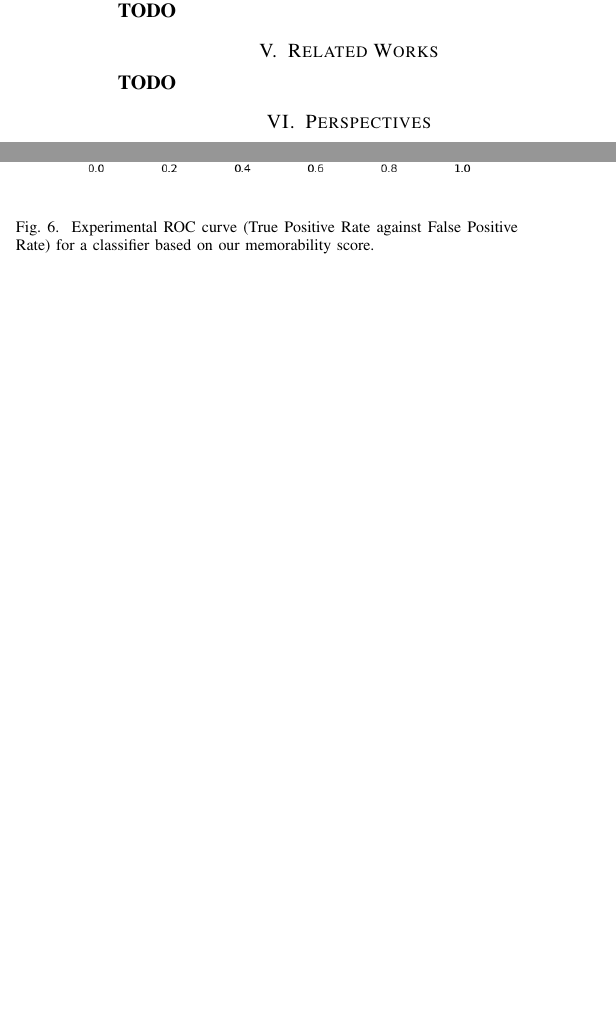
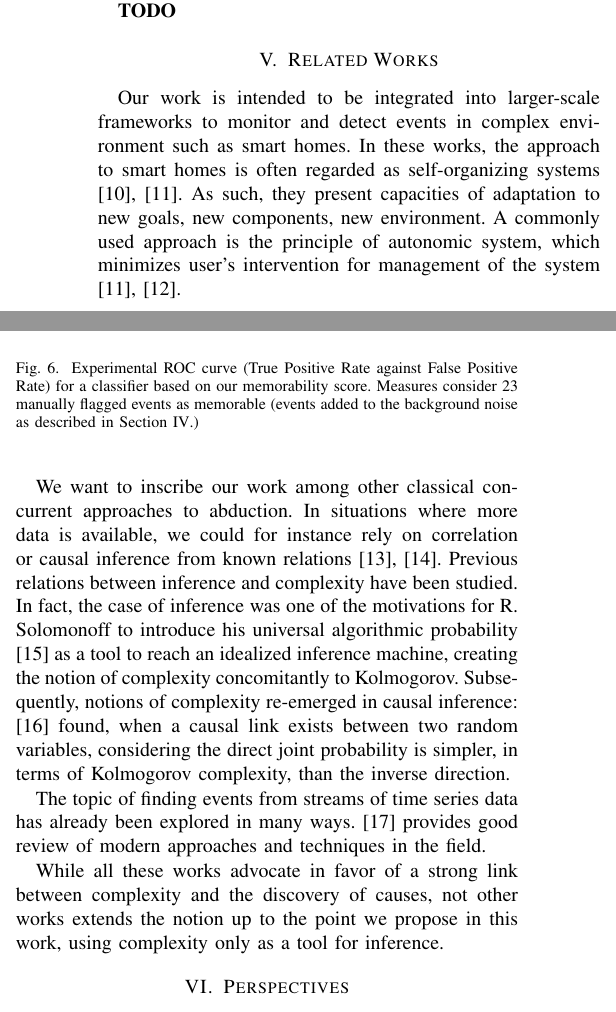
Before and after one commit to EtienneHouze/abduction_paper, a LaTeX paper (paper.tex): two parts of the columns of page 6 of 7, joined at a grey line, cut so that both start at the same text, the shorter picture padded with empty space. Compiled offline with pdfLaTeX; a missing font is replaced by an installed copy or a similar font; a LaTeX package or settings file that is missing is left out.

Commit message:
some changes

```diff
--- a/paper.tex
+++ b/paper.tex
@@ -638,8 +639,10 @@ events. The result is presented as a ROC curve in fig. \ref{fig:roc}.
 \begin{figure}[ht]
   \centering
   \includegraphics[width=\linewidth]{./figures/roc}
-  \caption{Experimental ROC curve (True Positive Rate against False Positive Rate) for a
-    classifier based on our memorability score.}
+  \caption{Experimental ROC curve (True Positive Rate against False Positive
+   Rate) for a classifier based on our memorability score. Measures consider 23
+   manually flagged events as memorable (events added to the background noise
+   as described in Section~\ref{sec:example}.)}
   \label{fig:roc}
 \end{figure}
 \subsubsection{Abduction}
@@ -653,7 +656,32 @@ time series data from our scenario (fig \ref{fig:ts_example}).
 
 \section{Related Works}
 \label{sec:related}
-\textbf{TODO}
+Our work is intended to be integrated into larger-scale frameworks to monitor
+and detect events in complex environment such as smart homes. In these works, the
+approach to smart homes is often regarded as self-organizing systems \cite{kramer_rigorous_2009,kounev_notion_2017}. As such, they present capacities of adaptation to new goals,
+new components, new environment. A commonly used approach is the principle of
+autonomic system, which minimizes user's intervention for management of the
+system \cite{kounev_notion_2017,kephart_vision_2003}.
+
+We want to inscribe our work among other classical concurrent approaches to
+abduction. In situations where more data is available, we could for instance rely
+on correlation or causal inference from known relations \cite{peters_elements_2017,fadiga_or_2021}.
+Previous relations between inference and complexity have been studied. In fact, the
+case of inference was one of the motivations for R. Solomonoff to introduce his
+universal algorithmic probability \cite{solomonoff_formal_1964} as a tool to
+reach an idealized inference machine, creating the notion of complexity concomitantly
+to Kolmogorov. Subsequently, notions of complexity re-emerged in causal inference:
+\cite{janzing_causal_2010} found, when a causal link exists between two random variables,
+considering the direct joint probability is simpler, in terms of Kolmogorov complexity,
+than the inverse direction.
+
+The topic of finding events from streams of time series data has already been explored in many ways.
+\cite{aggarwal_outlier_2017} provides good review of modern approaches and techniques
+in the field.
+
+While all these works advocate in favor of a strong link between complexity and the
+discovery of causes, not other works extends the notion up to the point we propose in this
+work, using complexity only as a tool for inference.
 
 \section{Perspectives}
 \label{sec:future}
```
Also changed, not shown: figures/roc.png, paper.pdf, paper.tex (67 more changed lines).
